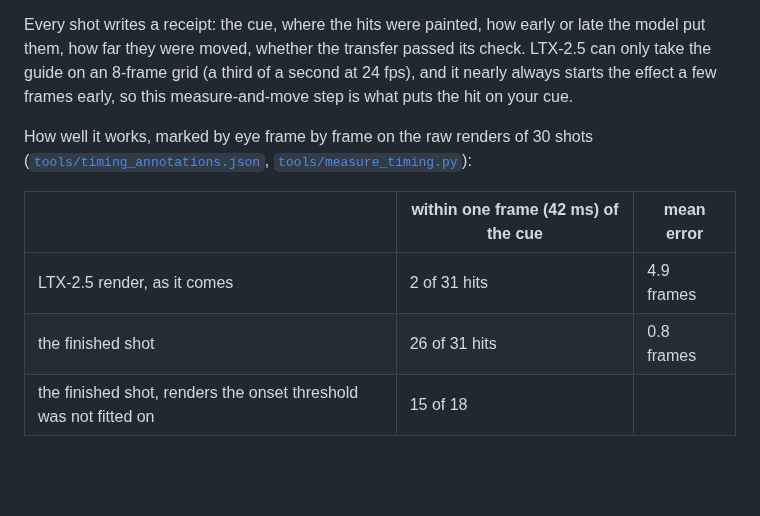
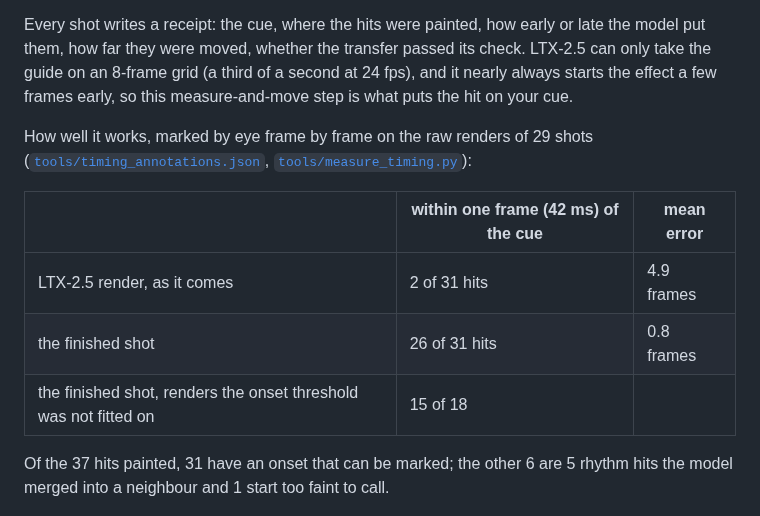
Before and after one commit to grzenio22/cue-the-boom, a Markdown page: README.md, the part around one of its changes. GitHub-like rendering; blank space fills up the shorter version.

```diff
--- a/README.md
+++ b/README.md
@@ -86,7 +86,7 @@ Install the node pack (`comfyui-cuesync/` into `ComfyUI/custom_nodes/`, then `pi
 
 Every shot writes a receipt: the cue, where the hits were painted, how early or late the model put them, how far they were moved, whether the transfer passed its check. LTX-2.5 can only take the guide on an 8-frame grid (a third of a second at 24 fps), and it nearly always starts the effect a few frames early, so this measure-and-move step is what puts the hit on your cue.
 
-How well it works, marked by eye frame by frame on the raw renders of 30 shots ([`tools/timing_annotations.json`](tools/timing_annotations.json), [`tools/measure_timing.py`](tools/measure_timing.py)):
+How well it works, marked by eye frame by frame on the raw renders of 29 shots ([`tools/timing_annotations.json`](tools/timing_annotations.json), [`tools/measure_timing.py`](tools/measure_timing.py)):
 
 | | within one frame (42 ms) of the cue | mean error |
 |---|---|---|
@@ -94,5 +94,7 @@ How well it works, marked by eye frame by frame on the raw renders of 30 shots (
 | the finished shot | 26 of 31 hits | 0.8 frames |
 | the finished shot, renders the onset threshold was not fitted on | 15 of 18 | |
 
+Of the 37 hits painted, 31 have an onset that can be marked; the other 6 are 5 rhythm hits the model merged into a neighbour and 1 start too faint to call.
+
 ![Timing: raw render vs finished shot](media/timing.png)
 
```
Also changed, not shown: other parts of README.md (+4 -4 lines), media/hero.jpg, media/how-it-was-made.jpg, 2 other files.
